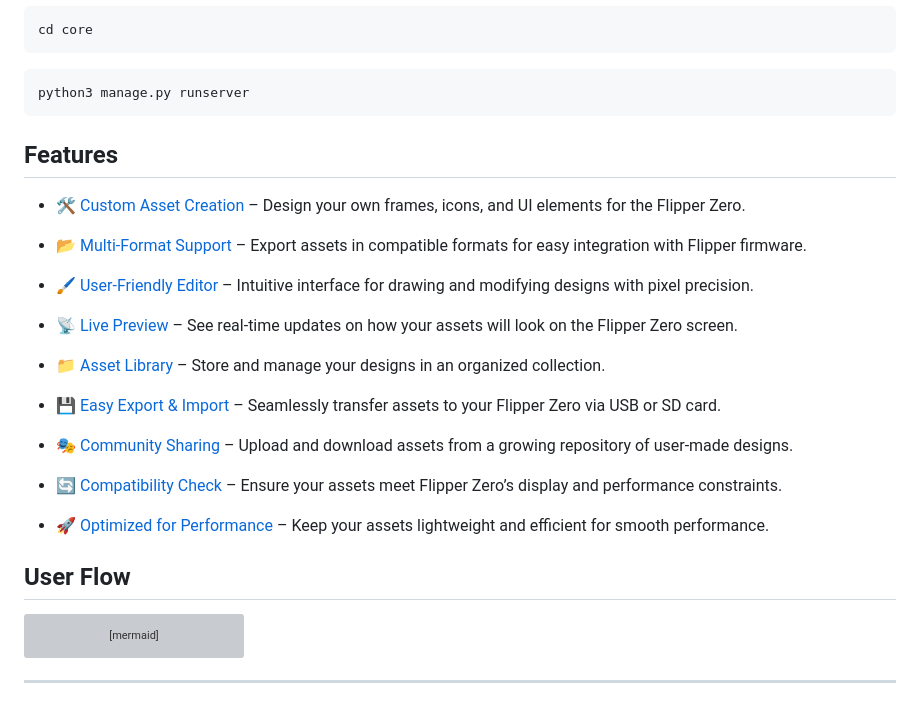
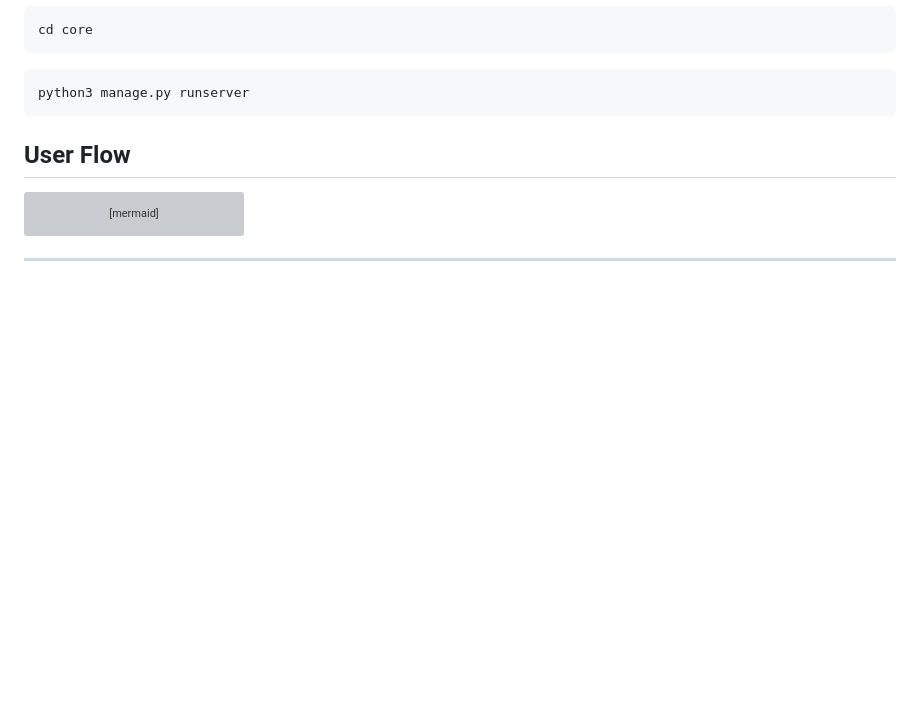
Before and after one commit to ZeroFrames/ZeroFrames, a Markdown page: README.md, the part around the change. Drawn GitHub-style; blank space fills up the shorter version; grey boxes are pictures that could not be loaded.

````diff
--- a/README.md
+++ b/README.md
@@ -70,27 +70,6 @@ cd core
 ```bash
 python3 manage.py runserver
 ```
-
-
-## Features
-
-- 🛠️ [Custom Asset Creation](https://github.com/ZeroFrames/ZeroFrames/issues/2) – Design your own frames, icons, and UI elements for the Flipper Zero.
-
-- 📂 [Multi-Format Support](https://github.com/ZeroFrames/ZeroFrames/issues/5) – Export assets in compatible formats for easy integration with Flipper firmware.
-
-- [🖌️ User-Friendly Editor](https://github.com/ZeroFrames/ZeroFrames/issues/3) – Intuitive interface for drawing and modifying designs with pixel precision.
-
-- [📡 Live Preview](https://github.com/ZeroFrames/ZeroFrames/issues/6) – See real-time updates on how your assets will look on the Flipper Zero screen.
-
-- [📁 Asset Library](https://github.com/ZeroFrames/ZeroFrames/issues/7) – Store and manage your designs in an organized collection.
-
-- [💾 Easy Export & Import](https://github.com/ZeroFrames/ZeroFrames/issues/10) – Seamlessly transfer assets to your Flipper Zero via USB or SD card.
-
-- [🎭 Community Sharing](https://github.com/ZeroFrames/ZeroFrames/issues/9) – Upload and download assets from a growing repository of user-made designs.
-
-- [🔄 Compatibility Check](https://github.com/ZeroFrames/ZeroFrames/issues/4) – Ensure your assets meet Flipper Zero’s display and performance constraints.
-
-- [🚀 Optimized for Performance](https://github.com/ZeroFrames/ZeroFrames/issues/8) – Keep your assets lightweight and efficient for smooth performance.
 
 ## User Flow
 
````
